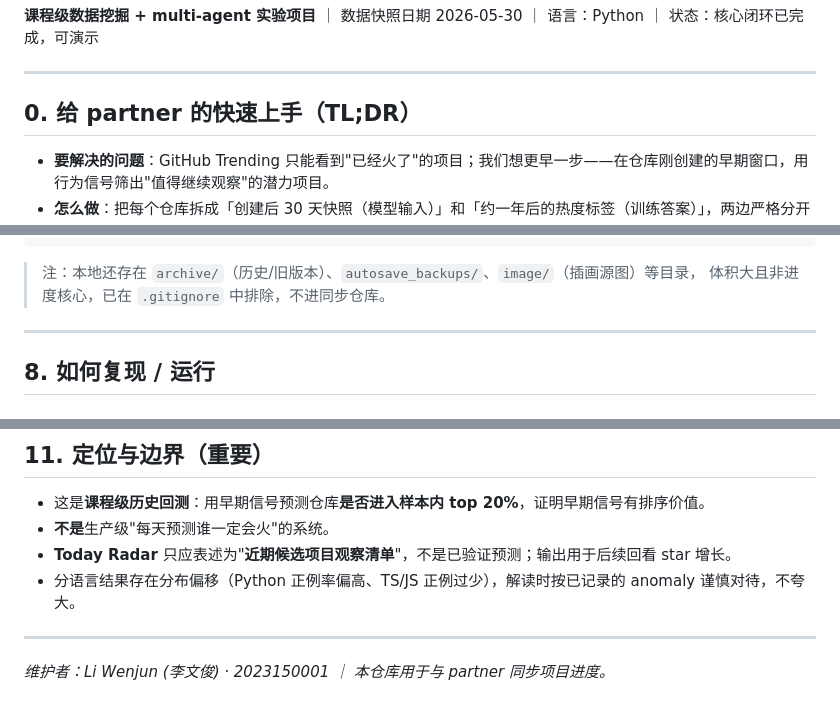
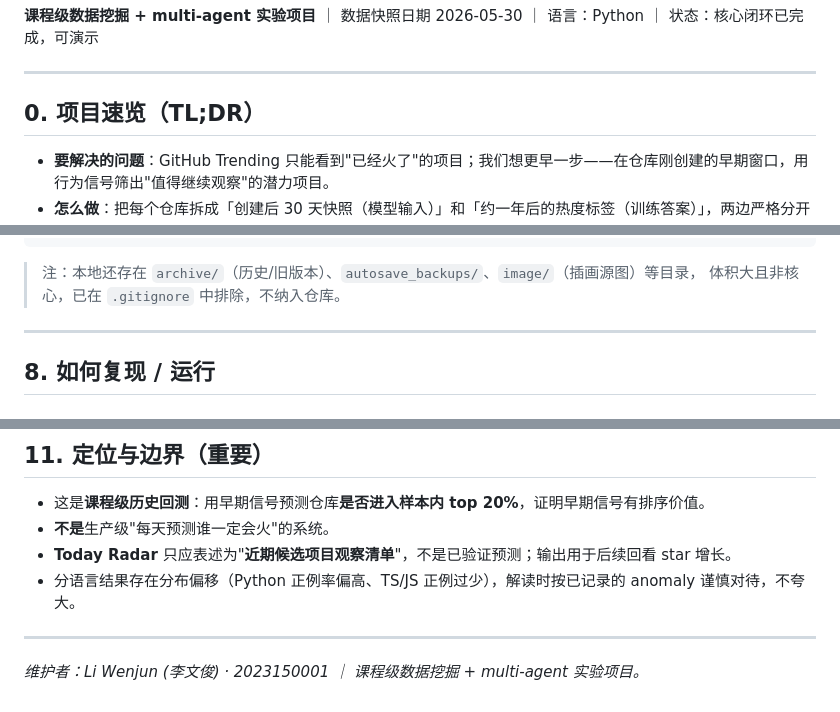
Before and after one commit to WenjunLi2004/DataMining---OpenClaw, a Markdown page: README.md, 3 parts joined by grey strips. GitHub-like rendering.

Commit message:
docs: reword README as a standalone open-source project (drop partner framing)

````diff
--- a/README.md
+++ b/README.md
@@ -6,7 +6,7 @@
 
 ---
 
-## 0. 给 partner 的快速上手（TL;DR）
+## 0. 项目速览（TL;DR）
 
 - **要解决的问题**：GitHub Trending 只能看到"已经火了"的项目；我们想更早一步——在仓库刚创建的早期窗口，用行为信号筛出"值得继续观察"的潜力项目。
 - **怎么做**：把每个仓库拆成「创建后 30 天快照（模型输入）」和「约一年后的热度标签（训练答案）」，两边严格分开避免信息泄漏，然后训练排序模型。
@@ -244,7 +244,7 @@ openclaw-project/
 ```
 
 > 注：本地还存在 `archive/`（历史/旧版本）、`autosave_backups/`、`image/`（插画源图）等目录，
-> 体积大且非进度核心，已在 `.gitignore` 中排除，不进同步仓库。
+> 体积大且非核心，已在 `.gitignore` 中排除，不纳入仓库。
 
 ---
 
@@ -349,4 +349,4 @@ cd ~/openclaw-project && python3 -m http.server 8080 --bind 127.0.0.1   # http:/
 
 ---
 
-*维护者：Li Wenjun (李文俊) · 2023150001 ｜ 本仓库用于与 partner 同步项目进度。*
+*维护者：Li Wenjun (李文俊) · 2023150001 ｜ 课程级数据挖掘 + multi-agent 实验项目。*
````
